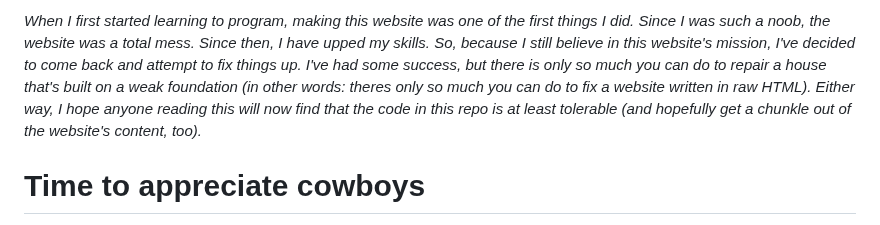
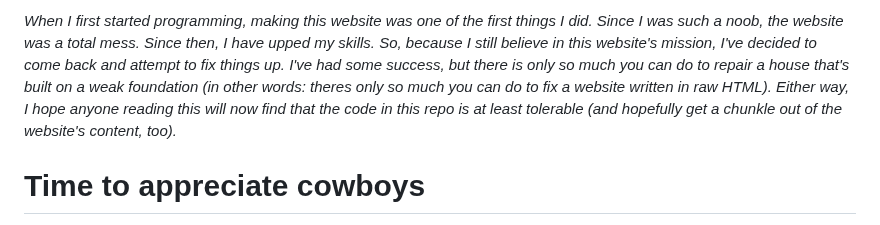
Before and after one commit to 604adrian/cowboy-appreciation, a Markdown page: README.md, the part around the change. Rendered like a GitHub page.

Commit message:
Update README.md
wording

```diff
--- a/README.md
+++ b/README.md
@@ -1,4 +1,4 @@
-<em>When I first started learning to program, making this website was one of the first things I did. Since I was such a noob, the website was a total mess. Since then, I have upped my skills. So, because I still believe in this website's mission, I've decided to come back and attempt to fix things up. I've had some success, but there is only so much you can do to repair a house that's built on a weak foundation (in other words: theres only so much you can do to fix a website written in raw HTML). Either way, I hope anyone reading this will now find that the code in this repo is at least tolerable (and hopefully get a chunkle out of the website's content, too).</em>
+<em>When I first started programming, making this website was one of the first things I did. Since I was such a noob, the website was a total mess. Since then, I have upped my skills. So, because I still believe in this website's mission, I've decided to come back and attempt to fix things up. I've had some success, but there is only so much you can do to repair a house that's built on a weak foundation (in other words: theres only so much you can do to fix a website written in raw HTML). Either way, I hope anyone reading this will now find that the code in this repo is at least tolerable (and hopefully get a chunkle out of the website's content, too).</em>
 
 # Time to appreciate cowboys
 Have you ever thought to yourself: "darn, i really wish somebody here would appreciate cowboys without things getting all weird and sexual"?
```
